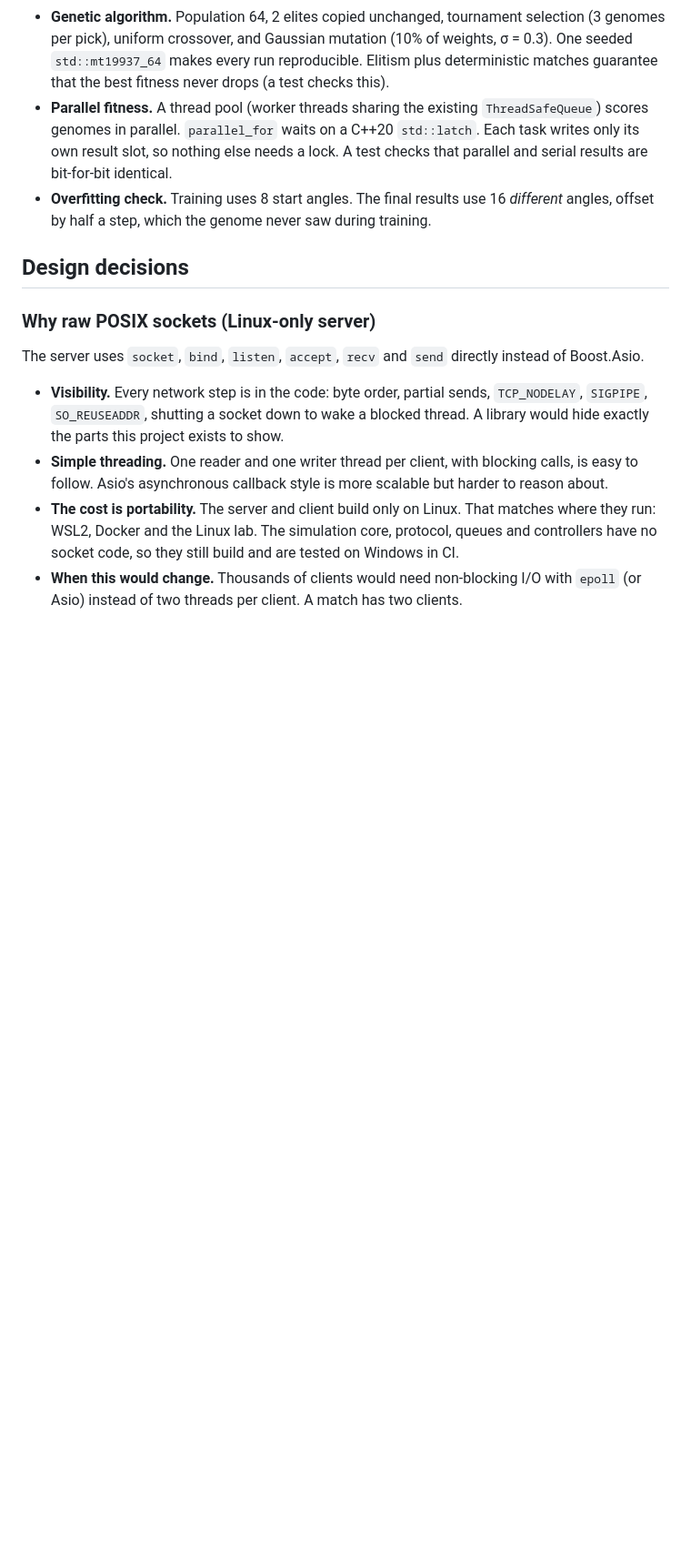
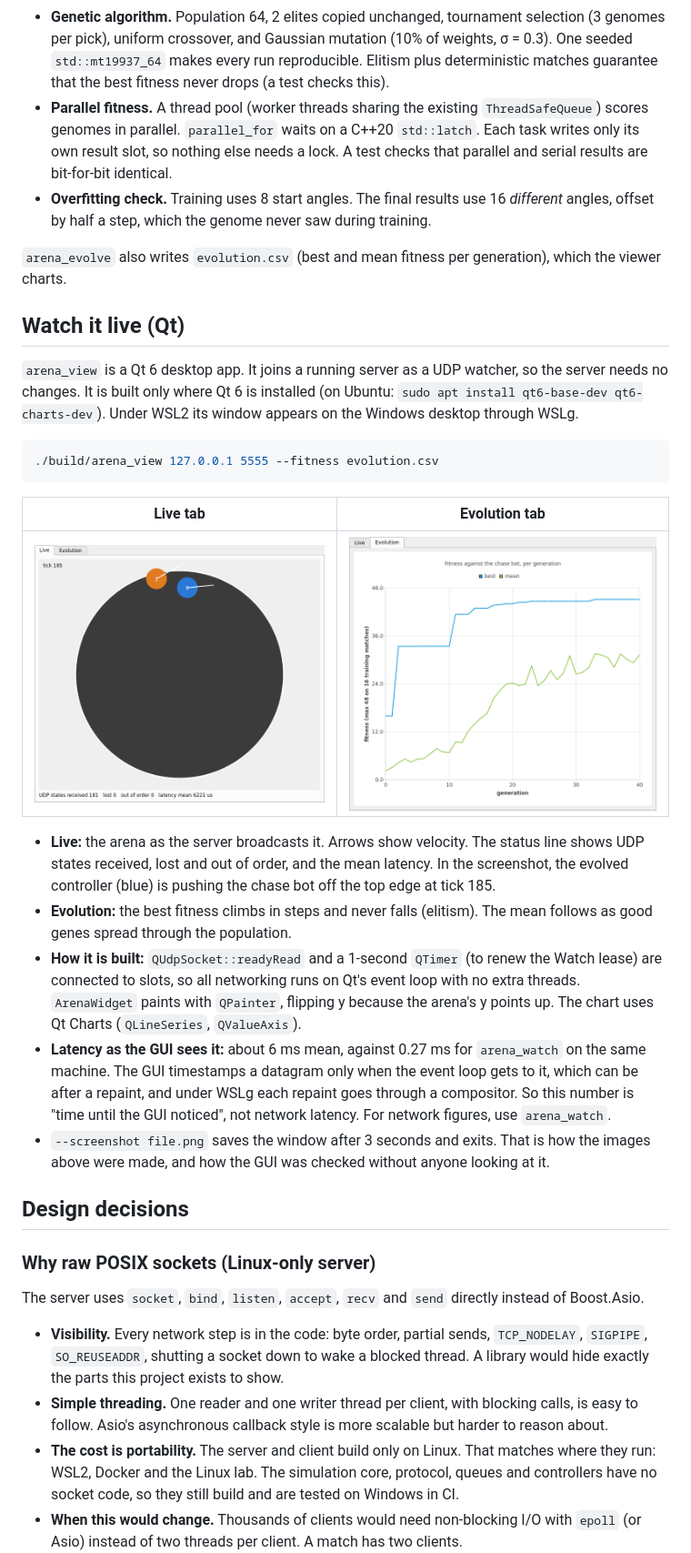
Before and after one commit to s-ansar/arena-evolve, a Markdown page: README.md, the part around one of its changes. Shown at 91% size. Drawn GitHub-style; pictures changed too: docs/images/arena_view_evolution.png (added), docs/images/arena_view_live.png (added); blank space fills up the shorter version.

````diff
--- a/README.md
+++ b/README.md
@@ -96,6 +98,26 @@ How it works:
 - **Genetic algorithm.** Population 64, 2 elites copied unchanged, tournament selection (3 genomes per pick), uniform crossover, and Gaussian mutation (10% of weights, σ = 0.3). One seeded `std::mt19937_64` makes every run reproducible. Elitism plus deterministic matches guarantee that the best fitness never drops (a test checks this).
 - **Parallel fitness.** A thread pool (worker threads sharing the existing `ThreadSafeQueue`) scores genomes in parallel. `parallel_for` waits on a C++20 `std::latch`. Each task writes only its own result slot, so nothing else needs a lock. A test checks that parallel and serial results are bit-for-bit identical.
 - **Overfitting check.** Training uses 8 start angles. The final results use 16 *different* angles, offset by half a step, which the genome never saw during training.
+
+`arena_evolve` also writes `evolution.csv` (best and mean fitness per generation), which the viewer charts.
+
+## Watch it live (Qt)
+
+`arena_view` is a Qt 6 desktop app. It joins a running server as a UDP watcher, so the server needs no changes. It is built only where Qt 6 is installed (on Ubuntu: `sudo apt install qt6-base-dev qt6-charts-dev`). Under WSL2 its window appears on the Windows desktop through WSLg.
+
+```bash
+./build/arena_view 127.0.0.1 5555 --fitness evolution.csv
+```
+
+| Live tab | Evolution tab |
+|---|---|
+| ![Live arena: the evolved robot (blue, 0) pushing the chase bot (orange, 1) off the edge](docs/images/arena_view_live.png) | ![Best and mean fitness per generation](docs/images/arena_view_evolution.png) |
+
+- **Live:** the arena as the server broadcasts it. Arrows show velocity. The status line shows UDP states received, lost and out of order, and the mean latency. In the screenshot, the evolved controller (blue) is pushing the chase bot off the top edge at tick 185.
+- **Evolution:** the best fitness climbs in steps and never falls (elitism). The mean follows as good genes spread through the population.
+- **How it is built:** `QUdpSocket::readyRead` and a 1-second `QTimer` (to renew the Watch lease) are connected to slots, so all networking runs on Qt's event loop with no extra threads. `ArenaWidget` paints with `QPainter`, flipping y because the arena's y points up. The chart uses Qt Charts (`QLineSeries`, `QValueAxis`).
+- **Latency as the GUI sees it:** about 6 ms mean, against 0.27 ms for `arena_watch` on the same machine. The GUI timestamps a datagram only when the event loop gets to it, which can be after a repaint, and under WSLg each repaint goes through a compositor. So this number is "time until the GUI noticed", not network latency. For network figures, use `arena_watch`.
+- `--screenshot file.png` saves the window after 3 seconds and exits. That is how the images above were made, and how the GUI was checked without anyone looking at it.
 
 ## Design decisions
 
````
Also changed, not shown: other parts of README.md (+4 -2 lines), SKILLS.md (+3 -3 lines), docs/handoff.md (+6 -5 lines), 13 other files.
